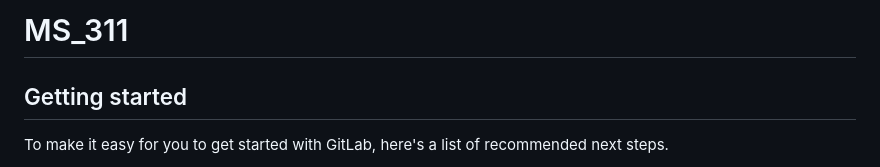
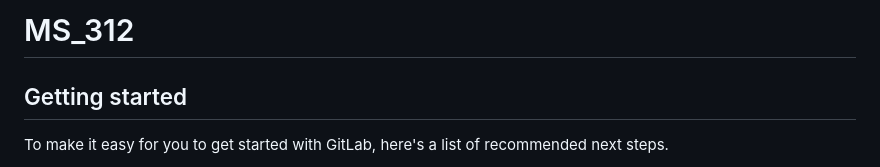
Before and after one commit to lbroglio/CheckMe, a Markdown page: README.md, the part around the change. Rendered like a GitHub page.

```diff
--- a/README.md
+++ b/README.md
@@ -1,4 +1,4 @@
-# MS_311
+# MS_312
 
 
 
```
